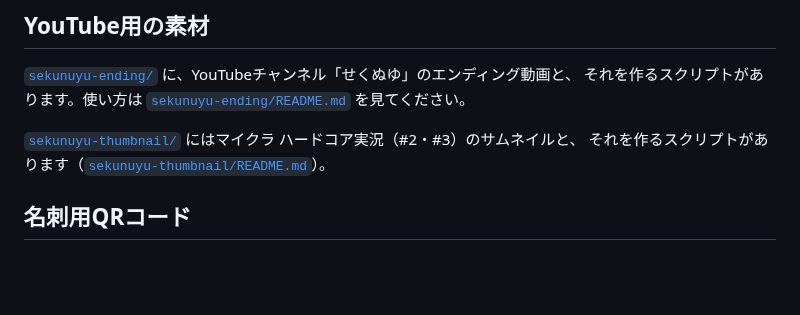
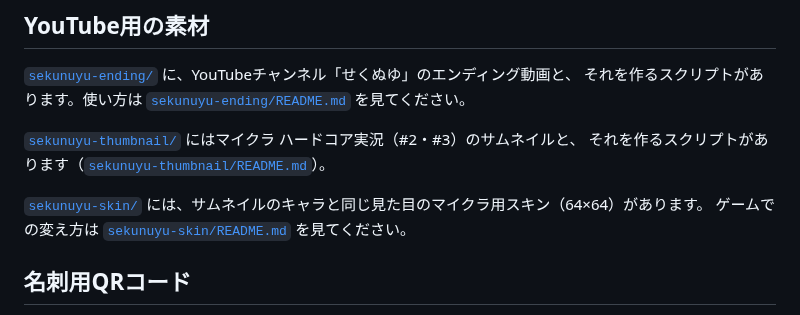
Before and after one commit to kousuke223/-, a Markdown page: README.md, the part around the change. Rendered like a GitHub page; blank space fills up the shorter version.

```diff
--- a/README.md
+++ b/README.md
@@ -17,6 +17,9 @@
 
 [`sekunuyu-thumbnail/`](sekunuyu-thumbnail/) にはマイクラ ハードコア実況（#2・#3）のサムネイルと、
 それを作るスクリプトがあります（[`sekunuyu-thumbnail/README.md`](sekunuyu-thumbnail/README.md)）。
+
+[`sekunuyu-skin/`](sekunuyu-skin/) には、サムネイルのキャラと同じ見た目のマイクラ用スキン（64×64）があります。
+ゲームでの変え方は [`sekunuyu-skin/README.md`](sekunuyu-skin/README.md) を見てください。
 
 ## 名刺用QRコード
 
```
Also changed, not shown: sekunuyu-skin/README.md (added, +47 -0 lines), sekunuyu-skin/preview.png (added), sekunuyu-skin/sekunuyu_skin.png (added), 3 other files.
